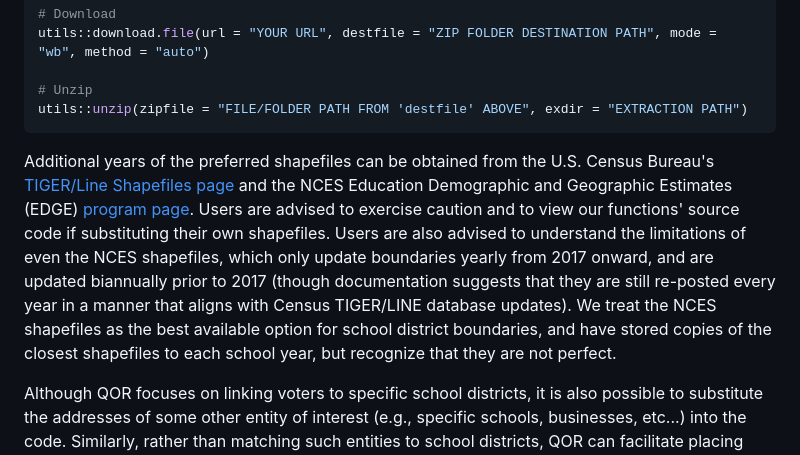
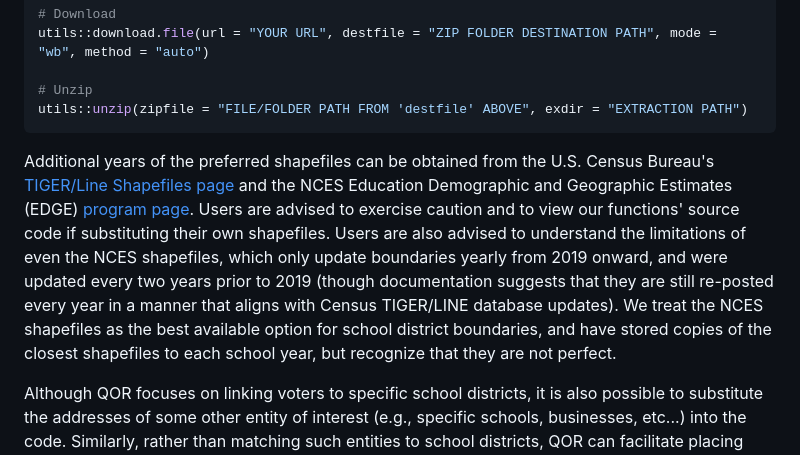
Before and after one commit to adam-p-shepardson/QOR, a Markdown page: README.md, the part around the change. Rendered like a GitHub page.

````diff
--- a/README.md
+++ b/README.md
@@ -46,7 +46,7 @@ utils::download.file(url = "YOUR URL", destfile = "ZIP FOLDER DESTINATION PATH",
 utils::unzip(zipfile = "FILE/FOLDER PATH FROM 'destfile' ABOVE", exdir = "EXTRACTION PATH")
 ```
 
-Additional years of the preferred shapefiles can be obtained from the U.S. Census Bureau's [TIGER/Line Shapefiles page](https://www.census.gov/geographies/mapping-files/time-series/geo/tiger-line-file.html) and the NCES Education Demographic and Geographic Estimates (EDGE) [program page](https://nces.ed.gov/programs/edge/Geographic/DistrictBoundaries). Users are advised to exercise caution and to view our functions' source code if substituting their own shapefiles. Users are also advised to understand the limitations of even the NCES shapefiles, which only update boundaries yearly from 2017 onward, and are updated biannually prior to 2017 (though documentation suggests that they are still re-posted every year in a manner that aligns with Census TIGER/LINE database updates). We treat the NCES shapefiles as the best available option for school district boundaries, and have stored copies of the closest shapefiles to each school year, but recognize that they are not perfect.
+Additional years of the preferred shapefiles can be obtained from the U.S. Census Bureau's [TIGER/Line Shapefiles page](https://www.census.gov/geographies/mapping-files/time-series/geo/tiger-line-file.html) and the NCES Education Demographic and Geographic Estimates (EDGE) [program page](https://nces.ed.gov/programs/edge/Geographic/DistrictBoundaries). Users are advised to exercise caution and to view our functions' source code if substituting their own shapefiles. Users are also advised to understand the limitations of even the NCES shapefiles, which only update boundaries yearly from 2019 onward, and were updated every two years prior to 2019 (though documentation suggests that they are still re-posted every year in a manner that aligns with Census TIGER/LINE database updates). We treat the NCES shapefiles as the best available option for school district boundaries, and have stored copies of the closest shapefiles to each school year, but recognize that they are not perfect.
 
 Although QOR focuses on linking voters to specific school districts, it is also possible to substitute the addresses of some other entity of interest (e.g., specific schools, businesses, etc...) into the code. Similarly, rather than matching such entities to school districts, QOR can facilitate placing research subjects within the bounds of any shapefiles one has on hand (e.g., special administrative districts broadly-speaking). We recognize these potential external applications despite focusing our attention on a persistent voter identification problem in political research about school board elections.
 
````
